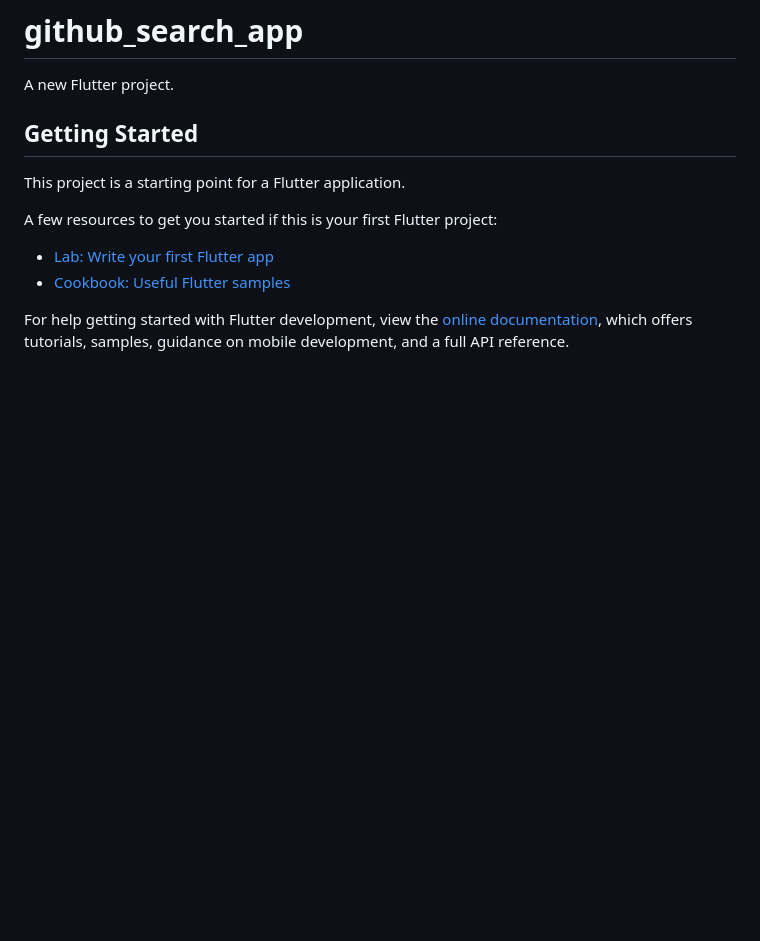
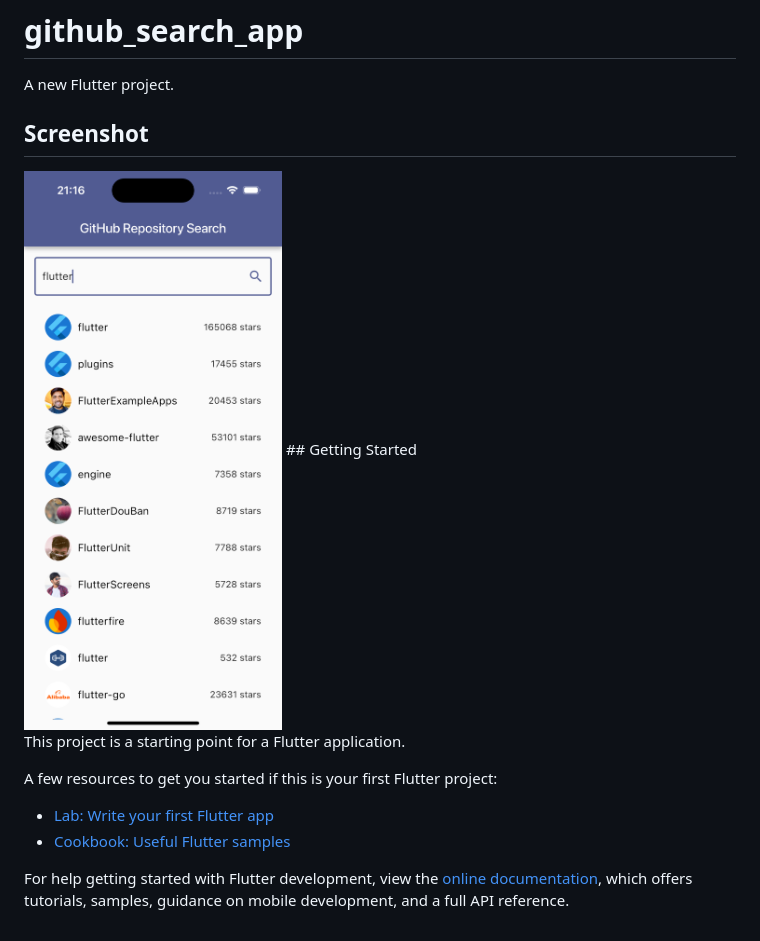
Before and after one commit to iang12/flutter_tests-example, a Markdown page: README.md, the part around the change. Drawn GitHub-style; pictures changed too: screenshot.png (added); blank space fills up the shorter version.

Commit message:
added print

```diff
--- a/README.md
+++ b/README.md
@@ -1,7 +1,8 @@
 # github_search_app
 
 A new Flutter project.
-
+## Screenshot
+<img src="screenshot.png" height="500em"/>
 ## Getting Started
 
 This project is a starting point for a Flutter application.
```
Also changed, not shown: 1 other file.
